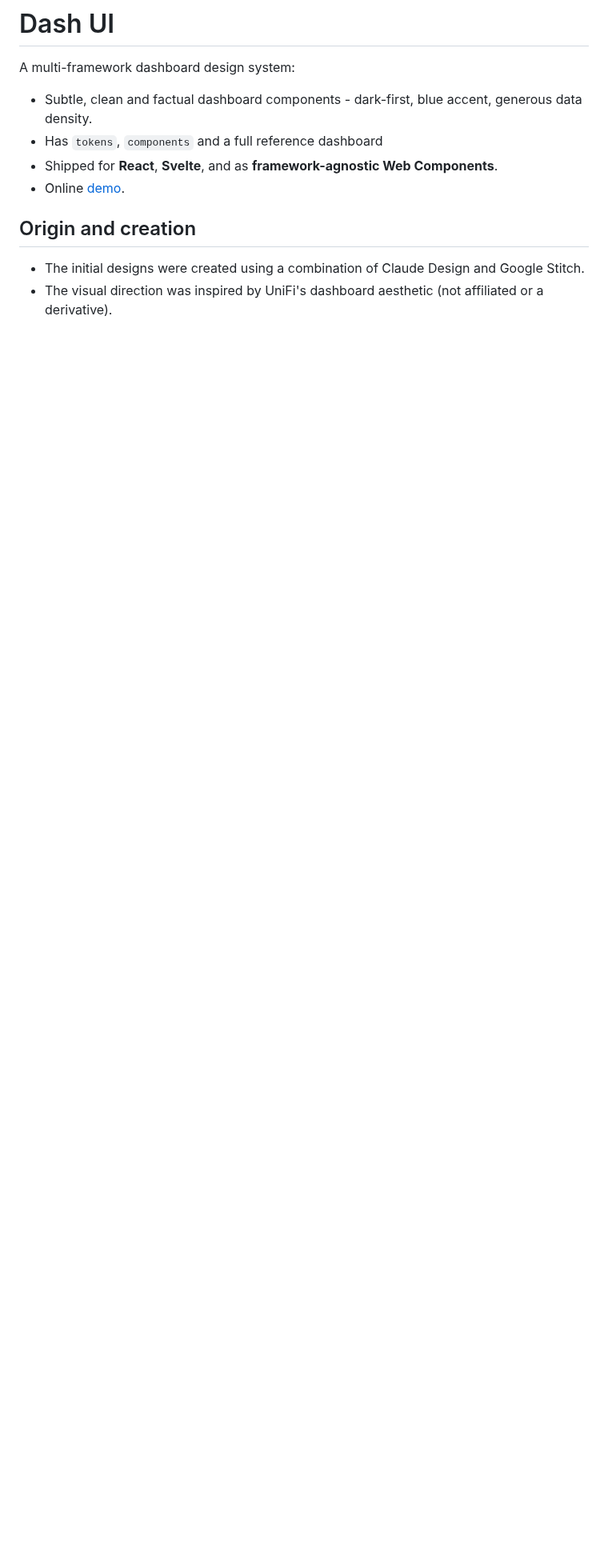
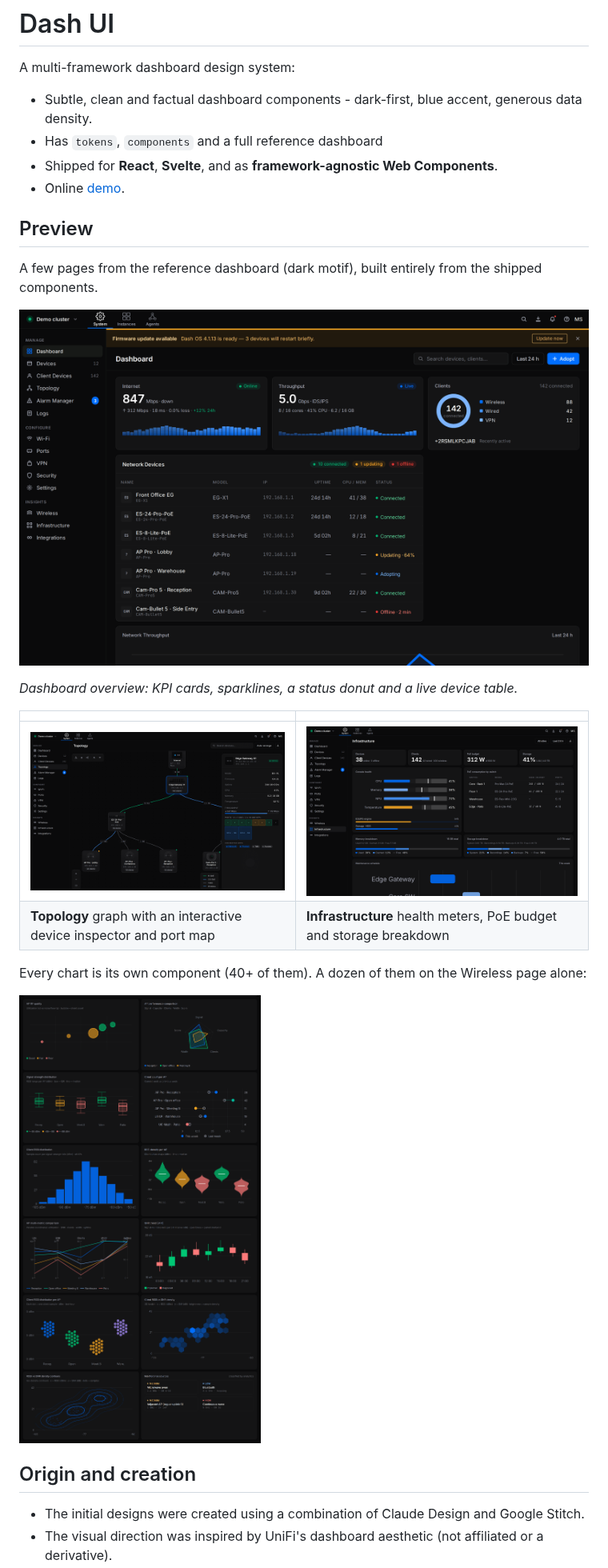
Before and after one commit to webbertakken/dash-ui, a Markdown page: README.md, the part around the change. Shown at 80% size. GitHub-like rendering; pictures changed too: docs/screenshots/charts-gallery.png (added), docs/screenshots/dashboard-overview.png (added), docs/screenshots/infrastructure.png (added); blank space fills up the shorter version.

Commit message:
docs: add dashboard screenshots to README (#62)
- Preview section with dashboard, topology and infrastructure pages
- Chart gallery from the Wireless page (12 chart components)
- Dark motif, colour-optimised PNGs (~640KB total)

```diff
--- a/README.md
+++ b/README.md
@@ -6,6 +6,23 @@ A multi-framework dashboard design system:
 - Has `tokens`, `components` and a full reference dashboard
 - Shipped for **React**, **Svelte**, and as **framework-agnostic Web Components**.
 - Online [demo](https://webbertakken.github.io/dash-ui).
+
+## Preview
+
+A few pages from the reference dashboard (dark motif), built entirely from the shipped components.
+
+![Dashboard overview](./docs/screenshots/dashboard-overview.png)
+
+_Dashboard overview: KPI cards, sparklines, a status donut and a live device table._
+
+|                                                                      |                                                                    |
+| -------------------------------------------------------------------- | ------------------------------------------------------------------ |
+| ![Network topology](./docs/screenshots/topology.png)                 | ![Infrastructure health](./docs/screenshots/infrastructure.png)    |
+| **Topology** graph with an interactive device inspector and port map | **Infrastructure** health meters, PoE budget and storage breakdown |
+
+Every chart is its own component (40+ of them). A dozen of them on the Wireless page alone:
+
+![Chart gallery](./docs/screenshots/charts-gallery.png)
 
 ## Origin and creation
 
```
